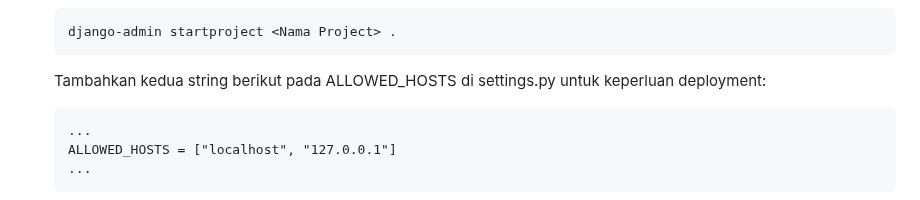
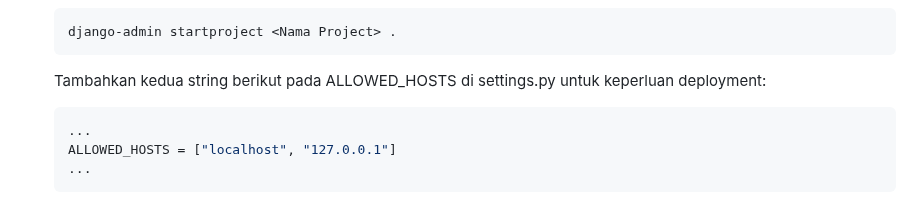
Before and after one commit to Bastian2312/regameshop, a Markdown page: README.md, the part around the change. GitHub-like rendering.

````diff
--- a/README.md
+++ b/README.md
@@ -22,7 +22,7 @@
   ```
 
   Tambahkan kedua string berikut pada ALLOWED_HOSTS di settings.py untuk keperluan deployment:
-  ```
+  ```py
   ...
   ALLOWED_HOSTS = ["localhost", "127.0.0.1"]
   ...
````
